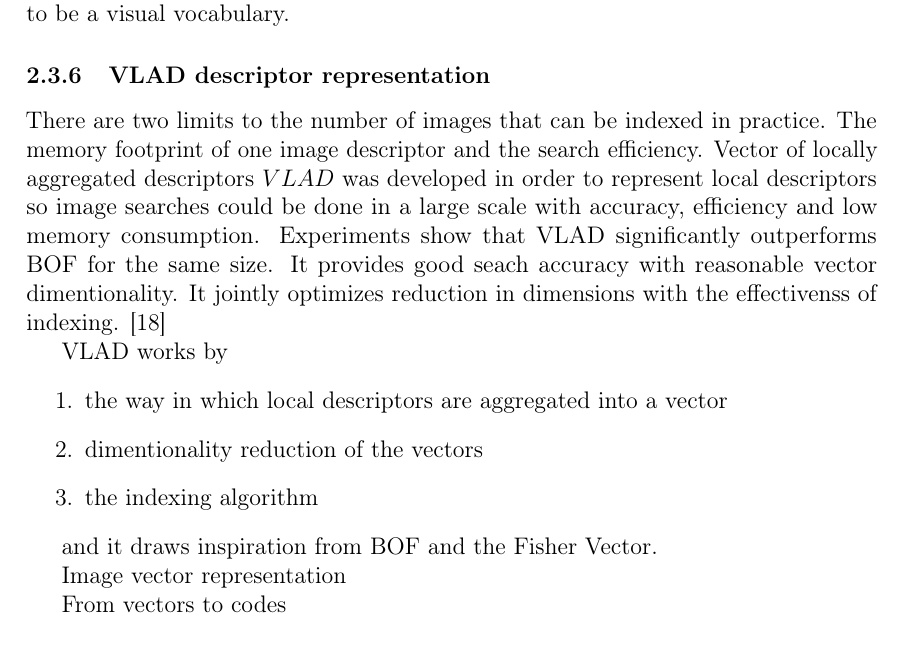
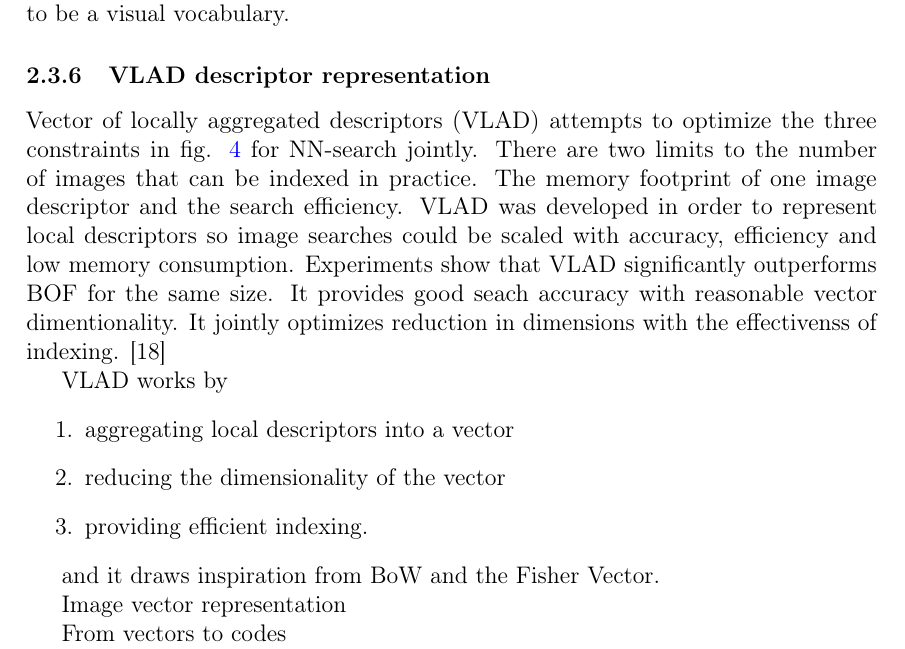
Before and after one commit to sulmanen/hash-thesis, a LaTeX thesis (hash.tex): part of page 29 of 44, cut so that both start at the same text. Compiled offline with pdfLaTeX; a LaTeX package or settings file that is missing is left out.

Commit message:
revise VLAD section

```diff
--- a/hash.tex
+++ b/hash.tex
@@ -1100,16 +1100,16 @@
 
 
 \subsubsection{VLAD descriptor representation}
-There are two limits to the number of images that can be indexed in practice. The memory footprint of one image descriptor and the search efficiency. Vector of locally aggregated descriptors \(VLAD\) was developed in order to represent local descriptors so image searches could be done in a large scale with accuracy, efficiency and low memory consumption. Experiments show that VLAD significantly outperforms BOF for the same size. It provides good seach accuracy with reasonable vector dimentionality. It jointly optimizes reduction in dimensions with the effectivenss of indexing. \cite{Jegou2010}
+Vector of locally aggregated descriptors (VLAD) attempts to optimize the three constraints in fig. \ref{nntradeoffs} for NN-search jointly. There are two limits to the number of images that can be indexed in practice. The memory footprint of one image descriptor and the search efficiency. VLAD was developed in order to represent local descriptors so image searches could be scaled with accuracy, efficiency and low memory consumption. Experiments show that VLAD significantly outperforms BOF for the same size. It provides good seach accuracy with reasonable vector dimentionality. It jointly optimizes reduction in dimensions with the effectivenss of indexing. \cite{Jegou2010}
 
 VLAD works by
 \begin{enumerate}
-\item the way in which local descriptors are aggregated into a vector
-\item dimentionality reduction of the vectors
-\item the indexing algorithm
+\item aggregating local descriptors into a vector
+\item reducing the dimensionality of the vector
+\item providing efficient indexing.
 \end{enumerate}
 
-and it draws inspiration from BOF and the Fisher Vector.
+and it draws inspiration from BoW and the Fisher Vector.
 
 Image vector representation
 
```
Lines whose indentation alone changed are shown as unchanged.
